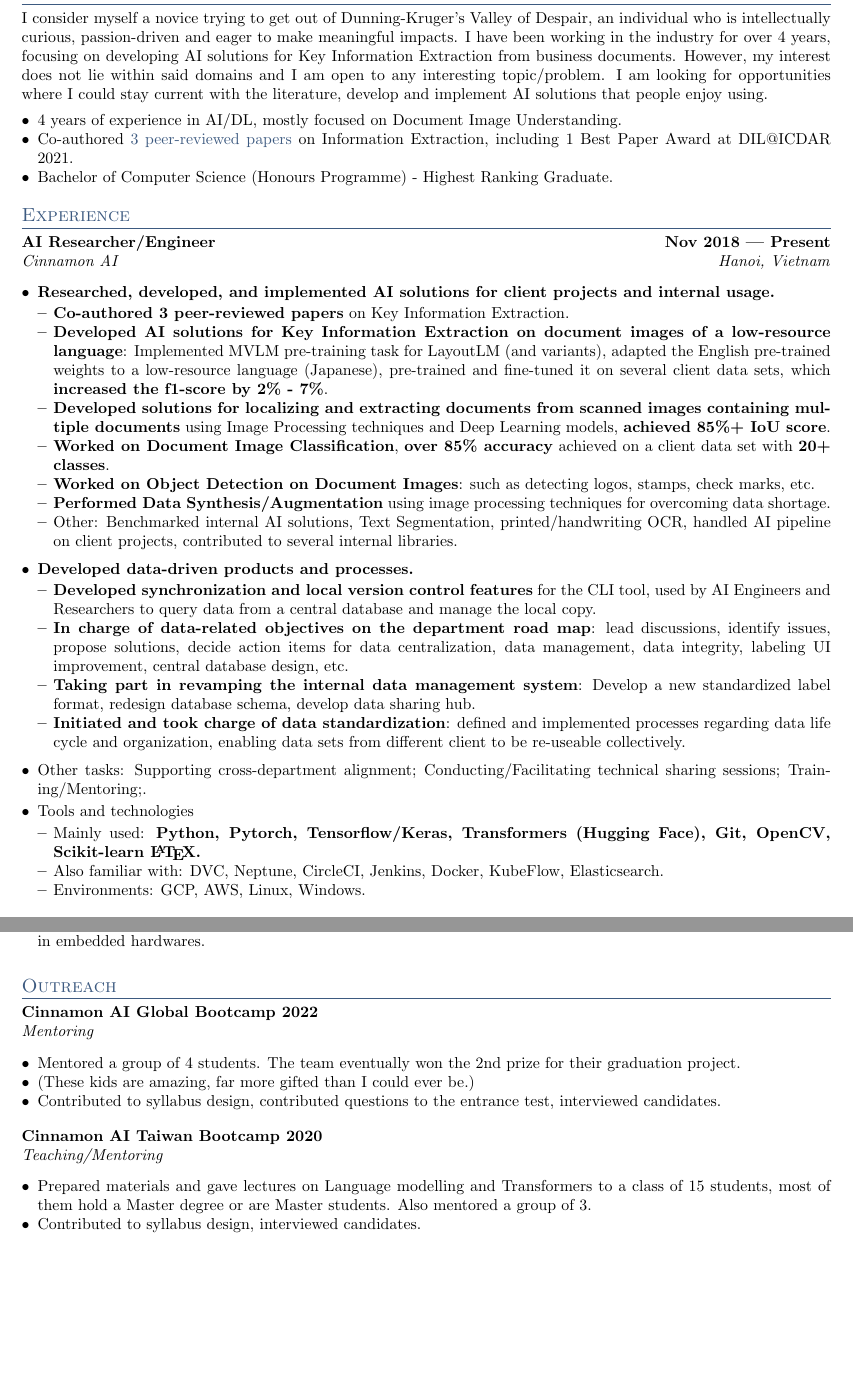
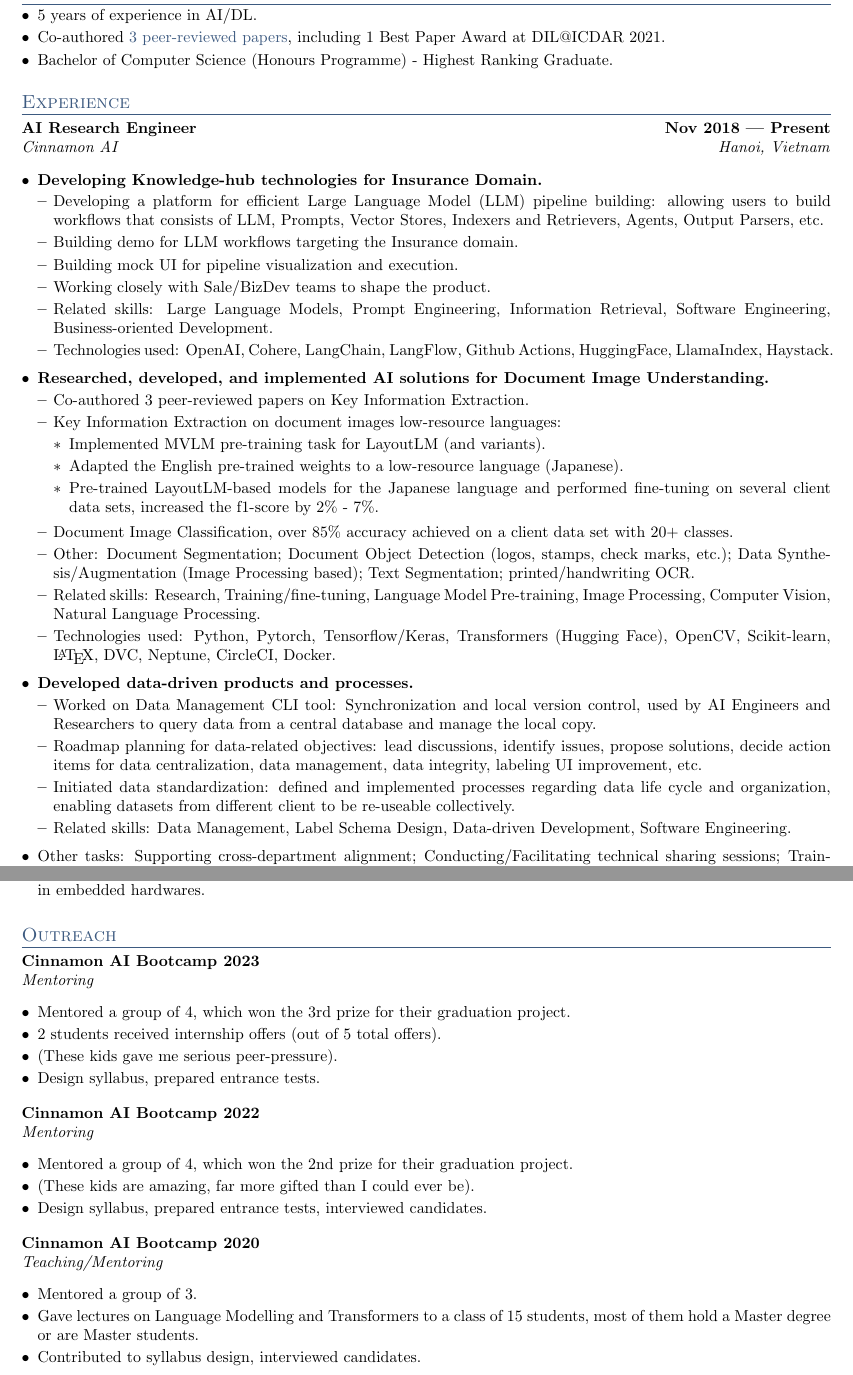
Before and after one commit to lone17/curriculum-vitae, a LaTeX CV (HieuVu-CV.tex, which reads custom_styling.sty, sections/experience.tex, sections/init.tex): two parts of pages 1 and 3 of 3, joined at a grey line, cut at the place of the change, the shorter picture padded with empty space. Compiled offline with pdfLaTeX.

Commit message:
update experience, restructuring

```diff
--- a/custom_styling.sty
+++ b/custom_styling.sty
@@ -69,7 +69,7 @@
 % tighter spacing than itemize
 \setlist[itemize]{align=parleft,left=0pt..1em}
 \newenvironment{zitemize}
-{\begin{itemize} \vspace{-.2em} \itemsep 0pt \parskip 0pt \parsep 0pt}
+{\begin{itemize} \vspace{-.2em} \itemsep 0pt \parskip 2pt \parsep 0pt}
     {\end{itemize} \vspace{0em}}
 
 \newenvironment{xitemize}
--- a/sections/experience.tex
+++ b/sections/experience.tex
@@ -1,32 +1,42 @@
-%====================
-% EXPERIENCE A
-%====================
-\skills{AI Researcher/Engineer \hfill Nov 2018 --- Present}\\
+\skills{AI Research Engineer \hfill Nov 2018 --- Present}\\
 \subtext{Cinnamon AI \hfill Hanoi, Vietnam}
 \begin{xitemize}
-    \item \textbf{Researched, developed, and implemented AI solutions for client projects and internal usage.}
+    \item \textbf{Developing Knowledge-hub technologies for Insurance Domain.}
     \begin{zitemize}
-        \item \textbf{Co-authored 3 peer-reviewed papers} on Key Information Extraction.
-        \item \textbf{Developed AI solutions for Key Information Extraction on document images of a low-resource language}: Implemented MVLM pre-training task for LayoutLM (and variants), adapted the English pre-trained weights to a low-resource language (Japanese), pre-trained and fine-tuned it on several client data sets, which \textbf{increased the f1-score by 2\%  - 7\%}.
-        \item \textbf{Developed solutions for localizing and extracting documents from scanned images containing multiple documents} using Image Processing techniques and Deep Learning models,  \textbf{achieved 85\%+ IoU score}.
-        \item \textbf{Worked on Document Image Classification}, \textbf{over 85\% accuracy} achieved on a client data set with \textbf{20+ classes}.
-        \item \textbf{Worked on Object Detection on Document Images}: such as detecting logos, stamps, check marks, etc.
-        \item \textbf{Performed Data Synthesis/Augmentation} using image processing techniques for overcoming data shortage.
-        \item Other: Benchmarked internal AI solutions, Text Segmentation, printed/handwriting OCR, handled AI pipeline on client projects, contributed to several internal libraries.
+        \item Developing a platform for efficient Large Language Model (LLM) pipeline building: allowing
+        users to build workflows that consists of LLM, Prompts, Vector Stores, Indexers and Retrievers,
+        Agents, Output Parsers, etc.
+        \item Building demo for LLM workflows targeting the Insurance domain.
+        \item Building mock UI for pipeline visualization and execution.
+        \item Working closely with Sale/BizDev teams to shape the product.
+        \item Related skills: Large Language Models, Prompt Engineering, Information Retrieval, Software
+        Engineering, Business-oriented Development.
+        \item Technologies used: OpenAI, Cohere, LangChain, LangFlow, Github Actions, HuggingFace, LlamaIndex, Haystack.
+    \end{zitemize}
+    \item \textbf{Researched, developed, and implemented AI solutions for Document Image Understanding.}
+    \begin{zitemize}
+        \item Co-authored  3 peer-reviewed papers on Key Information Extraction.
+        \item Key Information Extraction on document images low-resource languages:
+        \begin{zitemize}
+            \item Implemented MVLM pre-training task for LayoutLM (and variants).
+            \item Adapted the English pre-trained weights to a low-resource language (Japanese).
+            \item Pre-trained LayoutLM-based models for the Japanese language and performed fine-tuning on several client data sets, increased the f1-score by 2\% - 7\%.
+        \end{zitemize}
+        \item Document Image Classification, over 85\% accuracy achieved on a client data set with 20+ classes.
+        \item Other: Document Segmentation; Document Object Detection (logos, stamps, check marks, etc.);
+        Data Synthesis/Augmentation (Image Processing based); Text Segmentation;
+        printed/handwriting OCR.
+        \item Related skills: Research, Training/fine-tuning, Language Model Pre-training, Image Processing, Computer Vision, Natural Language Processing.
+        \item Technologies used: Python, Pytorch, Tensorflow/Keras, Transformers (Hugging Face),
+        OpenCV, Scikit-learn, \LaTeX, DVC, Neptune, CircleCI, Docker.
     \end{zitemize}
     \item \textbf{Developed data-driven products and processes.}
     \begin{zitemize}
-        \item \textbf{Developed synchronization and local version control features} for the CLI tool, used by AI Engineers and Researchers to query data from a central database and manage the local copy.
-        \item \textbf{In charge of data-related objectives on the department road map}: lead discussions, identify issues, propose solutions, decide action items for data centralization, data management, data integrity, labeling UI improvement, central database design, etc.
-        \item \textbf{Taking part in revamping the internal data management system}: Develop a new standardized label format, redesign database schema, develop data sharing hub.
-        \item \textbf{Initiated and took charge of data standardization}: defined and implemented processes regarding data life cycle and organization, enabling data sets from different client to be re-useable collectively.
+        \item Worked on Data Management CLI tool: Synchronization and local version control, used by AI Engineers and Researchers to query data from a central database and manage the local copy.
+        \item Roadmap planning for data-related objectives: lead discussions, identify issues, propose solutions, decide action items for data centralization, data management, data integrity, labeling UI improvement, etc.
+        \item Initiated data standardization: defined and implemented processes regarding data life cycle and organization, enabling datasets from different client to be re-useable collectively.
+        \item Related skills: Data Management, Label Schema Design, Data-driven Development, Software Engineering.
     \end{zitemize}
-    \item Other tasks: Supporting cross-department alignment; Conducting/Facilitating technical sharing sessions; Training/Mentoring;.
-    \item Tools and technologies
-    \begin{zitemize}
-        \item Mainly used: \textbf{Python, Pytorch, Tensorflow/Keras, Transformers (Hugging Face), Git, OpenCV, Scikit-learn \LaTeX.}
-        \item Also familiar with: DVC, Neptune, CircleCI, Jenkins, Docker, KubeFlow, Elasticsearch.
-        \item Environments: GCP, AWS, Linux, Windows.
-    \end{zitemize}
+    \item Other tasks: Supporting cross-department alignment; Conducting/Facilitating technical sharing sessions; Training/Mentoring.
 \end{xitemize}
 
--- a/sections/init.tex
+++ b/sections/init.tex
@@ -27,15 +27,18 @@
 % Your name on the publications, this will be highlighted
 \bibname{Vu}{Hieu\bibnamedelima M}
 
-\def\myfooter{
+\def\lastUpdateFooter{
   % left footer is the last update date
   \lfoot{\color{gray}{\it Updated on: \ddMMMyyyy\today. My most up-to-date CV is available on
       \href{https://github.com/lone17/curriculum-vitae/blob/main/HieuVu-CV.pdf}{\underline{Github}}.}}
+}
+
+\def\pageNumberFooter{
   % right footer is the page number
   \rfoot{\thepage}
 }
 
-\def\myheader{
+\def\personalInfoHeader{
   % left header: contact infos
   \lhead{
     \faSquareEnvelope{} \href{mailto:\email}{\email}\\
--- a/sections/intro.tex
+++ b/sections/intro.tex
@@ -1 +0,0 @@
-I consider myself a novice trying to get out of Dunning-Kruger's Valley of Despair, an individual who is intellectually curious, passion-driven and eager to make meaningful impacts. I have been working in the industry for over 4 years, focusing on developing AI solutions for Key Information Extraction from business documents. However, my interest does not lie within said domains and I am open to any interesting topic/problem. I am looking for opportunities where I could stay current with the literature, develop and implement AI solutions that people enjoy using.
--- a/sections/outreach.tex
+++ b/sections/outreach.tex
@@ -1,14 +1,24 @@
-\skills{Cinnamon AI Global Bootcamp 2022}\\
+\skills{Cinnamon AI Bootcamp 2023}\\
 \subtext{Mentoring}
 \begin{zitemize}
-    \item Mentored a group of 4 students. The team eventually won the 2nd prize for their graduation project.
-    \item (These kids are amazing, far more gifted than I could ever be.)
-    \item Contributed to syllabus design, contributed questions to the entrance test, interviewed candidates.
+    \item Mentored a group of 4, which won the 3rd prize for their graduation project.
+    \item 2 students received internship offers (out of 5 total offers).
+    \item (These kids gave me serious peer-pressure).
+    \item Design syllabus, prepared entrance tests.
 \end{zitemize}
 
-\skills{Cinnamon AI Taiwan Bootcamp 2020}\\
+\skills{Cinnamon AI Bootcamp 2022}\\
+\subtext{Mentoring}
+\begin{zitemize}
+    \item Mentored a group of 4, which won the 2nd prize for their graduation project.
+    \item (These kids are amazing, far more gifted than I could ever be).
+    \item Design syllabus, prepared entrance tests, interviewed candidates.
+\end{zitemize}
+
+\skills{Cinnamon AI Bootcamp 2020}\\
 \subtext{Teaching/Mentoring}
 \begin{zitemize}
-    \item Prepared materials and gave lectures on Language modelling and Transformers to a class of 15 students, most of them hold a Master degree or are Master students. Also mentored a group of 3.
+    \item Mentored a group of 3.
+    \item Gave lectures on Language Modelling and Transformers to a class of 15 students, most of them hold a Master degree or are Master students.
     \item Contributed to syllabus design, interviewed candidates.
 \end{zitemize}
--- a/sections/summary.tex
+++ b/sections/summary.tex
@@ -1,6 +1,6 @@
-\input{sections/intro}
+% \input{sections/intro}
 \begin{zitemize}
-    \item 4 years of experience in AI/DL, mostly focused on Document Image Understanding.
-    \item Co-authored \href{https://scholar.google.com/citations?user=iRZlaI8AAAAJ}{3 peer-reviewed papers} on Information Extraction, including 1 Best Paper Award at DIL@ICDAR 2021.
+    \item 5 years of experience in AI/DL.
+    \item Co-authored \href{https://scholar.google.com/citations?user=\gscholarid}{3 peer-reviewed papers}, including 1 Best Paper Award at DIL@ICDAR 2021.
     \item Bachelor of Computer Science (Honours Programme) - Highest Ranking Graduate.
 \end{zitemize}
```
Also changed, not shown: HieuVu-CV-academic.tex (+8 -6 lines), HieuVu-CV.tex (+6 -4 lines), sections/awards-academic.tex (+3 -3 lines), sections/skills.tex (+11 -6 lines), HieuVu-CV-academic.pdf, HieuVu-CV.pdf, sections/experience.tex (16 more changed lines), sections/init.tex (20 more changed lines), sections/intro.tex (5 more changed lines).
